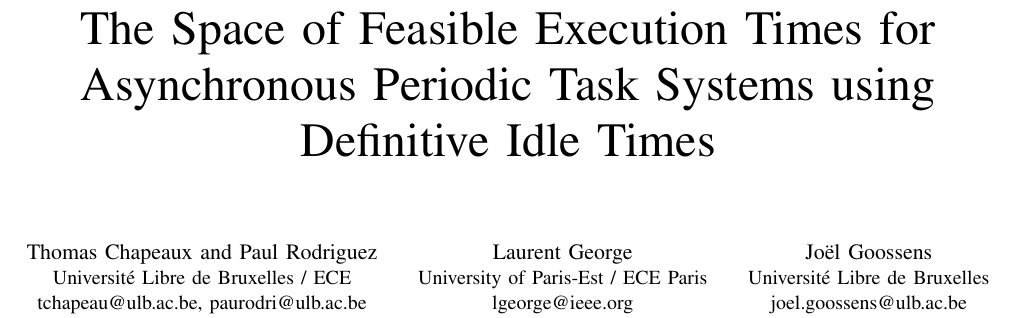
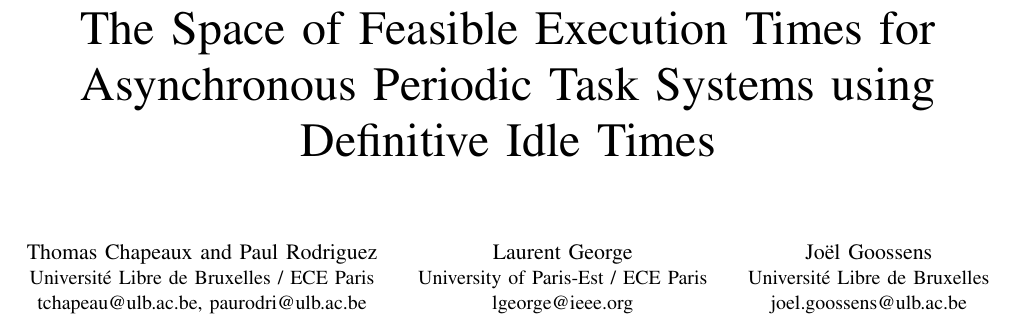
Before and after one commit to kidaa30/ece-dit-paper, a LaTeX paper (dit-paper_ieee.tex): part of page 1 of 7, cut so that both start at the same text. Compiled offline with pdfLaTeX.

Commit message:
added "Paris"

```diff
--- a/dit-paper_ieee.tex
+++ b/dit-paper_ieee.tex
@@ -91,7 +91,7 @@ Systems using Definitive Idle Times}
 
 \author{
 \IEEEauthorblockN{Thomas Chapeaux and Paul Rodriguez}
-\IEEEauthorblockA{Universit\'{e} Libre de Bruxelles / ECE\\
+\IEEEauthorblockA{Universit\'{e} Libre de Bruxelles / ECE Paris\\
 tchapeau@ulb.ac.be, paurodri@ulb.ac.be}
 \and
 \IEEEauthorblockN{Laurent George}
```
